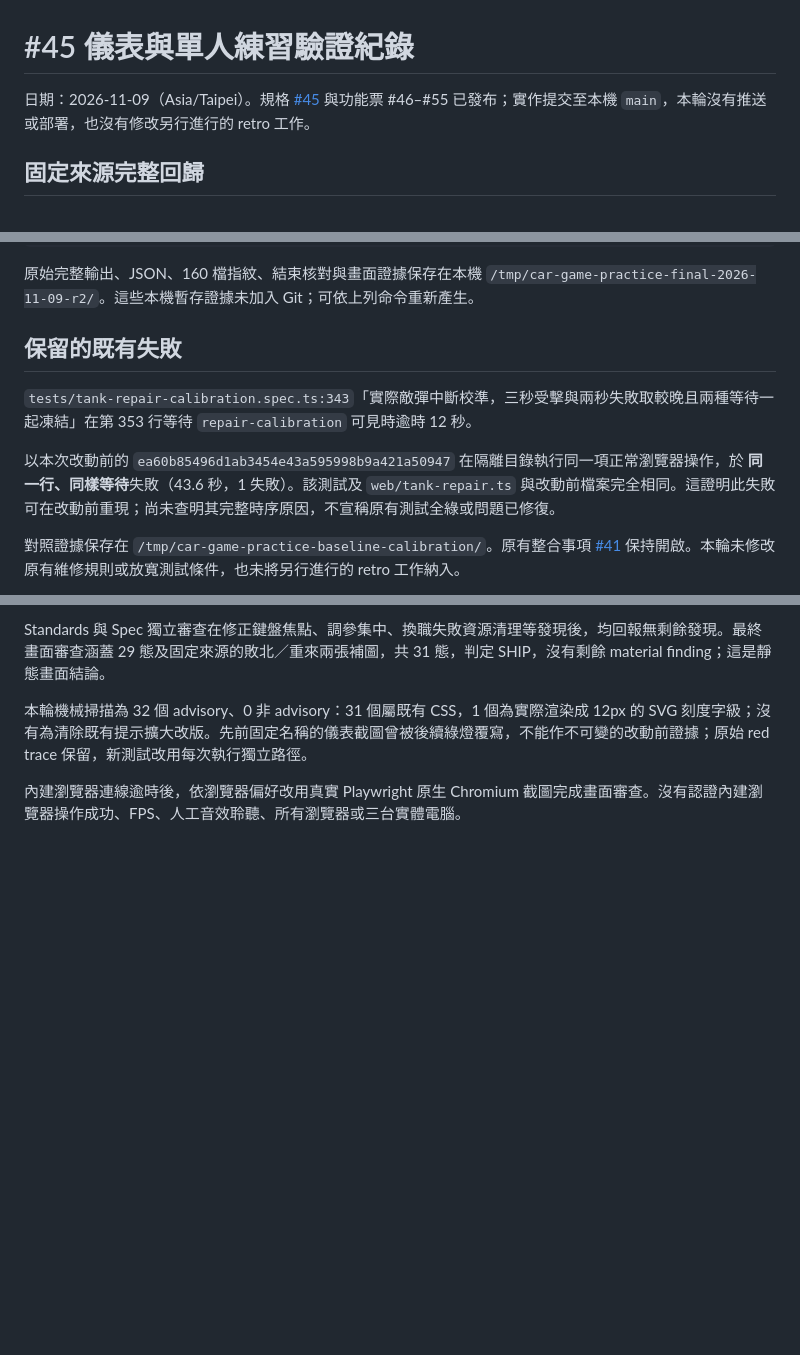
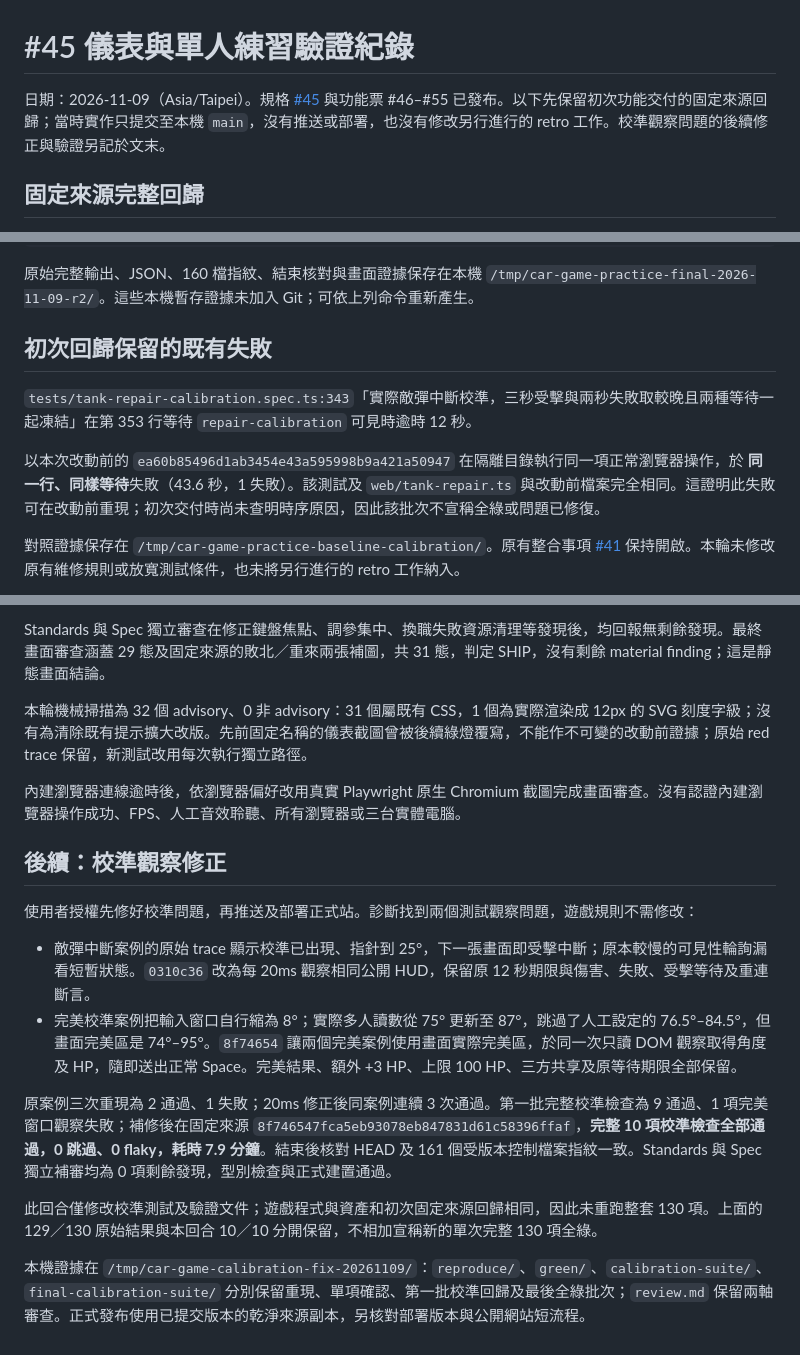
Before and after one commit to CyberNovaPixelPulse/car-game, a Markdown page: docs/practice-validation.md, 3 parts joined by grey strips. Drawn GitHub-style; blank space fills up the shorter version.

Commit message:
docs: record calibration diagnosis and final green verification
Keep the original 129/130 full run separate from the fixed-source 10/10 calibration suite, the reproductions, and the independent reviews. Refs #41, #45, #55.

```diff
--- a/docs/practice-validation.md
+++ b/docs/practice-validation.md
@@ -1,6 +1,6 @@
 # #45 儀表與單人練習驗證紀錄
 
-日期：2026-11-09（Asia/Taipei）。規格 [#45](https://github.com/CyberNovaPixelPulse/car-game/issues/45) 與功能票 #46–#55 已發布；實作提交至本機 `main`，本輪沒有推送或部署，也沒有修改另行進行的 retro 工作。
+日期：2026-11-09（Asia/Taipei）。規格 [#45](https://github.com/CyberNovaPixelPulse/car-game/issues/45) 與功能票 #46–#55 已發布。以下先保留初次功能交付的固定來源回歸；當時實作只提交至本機 `main`，沒有推送或部署，也沒有修改另行進行的 retro 工作。校準觀察問題的後續修正與驗證另記於文末。
 
 ## 固定來源完整回歸
 
@@ -23,11 +23,11 @@ npx playwright test --reporter=line,json \
 
 原始完整輸出、JSON、160 檔指紋、結束核對與畫面證據保存在本機 `/tmp/car-game-practice-final-2026-11-09-r2/`。這些本機暫存證據未加入 Git；可依上列命令重新產生。
 
-## 保留的既有失敗
+## 初次回歸保留的既有失敗
 
 `tests/tank-repair-calibration.spec.ts:343`「實際敵彈中斷校準，三秒受擊與兩秒失敗取較晚且兩種等待一起凍結」在第 353 行等待 `repair-calibration` 可見時逾時 12 秒。
 
-以本次改動前的 `ea60b85496d1ab3454e43a595998b9a421a50947` 在隔離目錄執行同一項正常瀏覽器操作，於 **同一行、同樣等待**失敗（43.6 秒，1 失敗）。該測試及 `web/tank-repair.ts` 與改動前檔案完全相同。這證明此失敗可在改動前重現；尚未查明其完整時序原因，不宣稱原有測試全綠或問題已修復。
+以本次改動前的 `ea60b85496d1ab3454e43a595998b9a421a50947` 在隔離目錄執行同一項正常瀏覽器操作，於 **同一行、同樣等待**失敗（43.6 秒，1 失敗）。該測試及 `web/tank-repair.ts` 與改動前檔案完全相同。這證明此失敗可在改動前重現；初次交付時尚未查明時序原因，因此該批次不宣稱全綠或問題已修復。
 
 對照證據保存在 `/tmp/car-game-practice-baseline-calibration/`。原有整合事項 [#41](https://github.com/CyberNovaPixelPulse/car-game/issues/41) 保持開啟。本輪未修改原有維修規則或放寬測試條件，也未將另行進行的 retro 工作納入。
 
@@ -49,3 +49,16 @@ Standards 與 Spec 獨立審查在修正鍵盤焦點、調參集中、換職失
 本輪機械掃描為 32 個 advisory、0 非 advisory：31 個屬既有 CSS，1 個為實際渲染成 12px 的 SVG 刻度字級；沒有為清除既有提示擴大改版。先前固定名稱的儀表截圖曾被後續綠燈覆寫，不能作不可變的改動前證據；原始 red trace 保留，新測試改用每次執行獨立路徑。
 
 內建瀏覽器連線逾時後，依瀏覽器偏好改用真實 Playwright 原生 Chromium 截圖完成畫面審查。沒有認證內建瀏覽器操作成功、FPS、人工音效聆聽、所有瀏覽器或三台實體電腦。
+
+## 後續：校準觀察修正
+
+使用者授權先修好校準問題，再推送及部署正式站。診斷找到兩個測試觀察問題，遊戲規則不需修改：
+
+- 敵彈中斷案例的原始 trace 顯示校準已出現、指針到 25°，下一張畫面即受擊中斷；原本較慢的可見性輪詢漏看短暫狀態。`0310c36` 改為每 20ms 觀察相同公開 HUD，保留原 12 秒期限與傷害、失敗、受擊等待及重連斷言。
+- 完美校準案例把輸入窗口自行縮為 8°；實際多人讀數從 75° 更新至 87°，跳過了人工設定的 76.5°–84.5°，但畫面完美區是 74°–95°。`8f74654` 讓兩個完美案例使用畫面實際完美區，於同一次只讀 DOM 觀察取得角度及 HP，隨即送出正常 Space。完美結果、額外 +3 HP、上限 100 HP、三方共享及原等待期限全部保留。
+
+原案例三次重現為 2 通過、1 失敗；20ms 修正後同案例連續 3 次通過。第一批完整校準檢查為 9 通過、1 項完美窗口觀察失敗；補修後在固定來源 `8f746547fca5eb93078eb847831d61c58396ffaf`，**完整 10 項校準檢查全部通過，0 跳過、0 flaky，耗時 7.9 分鐘**。結束後核對 HEAD 及 161 個受版本控制檔案指紋一致。Standards 與 Spec 獨立補審均為 0 項剩餘發現，型別檢查與正式建置通過。
+
+此回合僅修改校準測試及驗證文件；遊戲程式與資產和初次固定來源回歸相同，因此未重跑整套 130 項。上面的 129／130 原始結果與本回合 10／10 分開保留，不相加宣稱新的單次完整 130 項全綠。
+
+本機證據在 `/tmp/car-game-calibration-fix-20261109/`：`reproduce/`、`green/`、`calibration-suite/`、`final-calibration-suite/` 分別保留重現、單項確認、第一批校準回歸及最後全綠批次；`review.md` 保留兩軸審查。正式發布使用已提交版本的乾淨來源副本，另核對部署版本與公開網站短流程。
```
